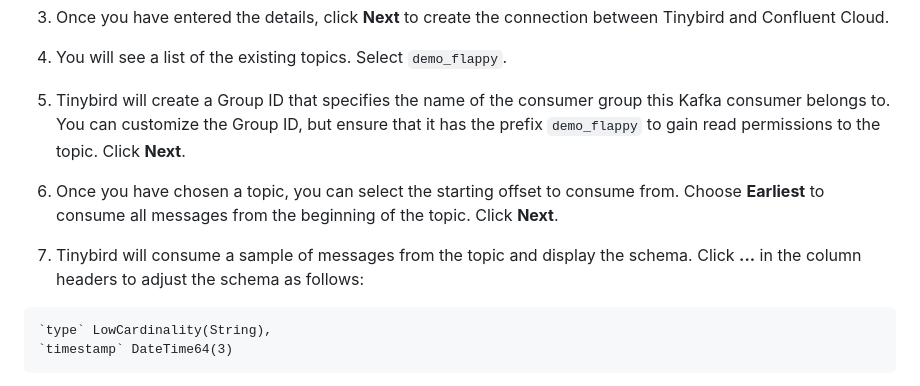
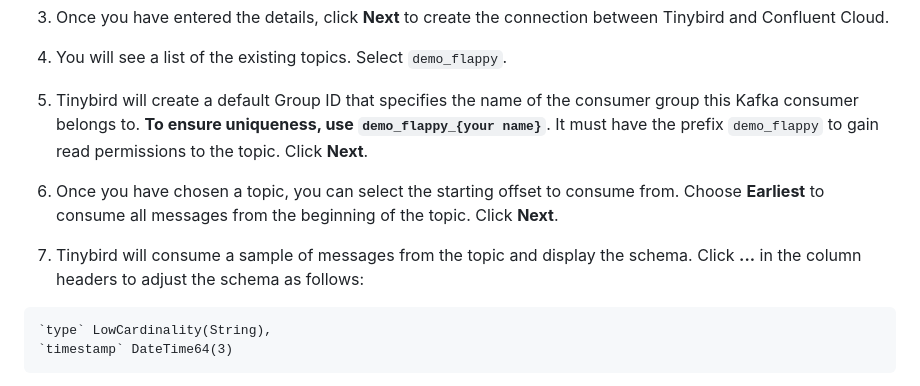
Before and after one commit to tinybirdco/flappy-tinybird, a Markdown page: README.md, the part around the change. Drawn GitHub-style.

````diff
--- a/README.md
+++ b/README.md
@@ -54,11 +54,11 @@ Next, you will connect to Confluent Cloud to ingest data from an existing Kafka
 
 4. You will see a list of the existing topics. Select `demo_flappy`.
 
-5. Tinybird will create a Group ID that specifies the name of the consumer group this Kafka consumer belongs to. You can customize the Group ID, but ensure that it has the prefix `demo_flappy` to gain read permissions to the topic. Click **Next**.
+5. Tinybird will create a default Group ID that specifies the name of the consumer group this Kafka consumer belongs to. **To ensure uniqueness, use `demo_flappy_{your name}`**. It must have the prefix `demo_flappy` to gain read permissions to the topic. Click **Next**.
 
-6. Once you have chosen a topic, you can select the starting offset to consume from. Choose **Earliest** to consume all messages from the beginning of the topic. Click **Next**.
+7. Once you have chosen a topic, you can select the starting offset to consume from. Choose **Earliest** to consume all messages from the beginning of the topic. Click **Next**.
 
-7. Tinybird will consume a sample of messages from the topic and display the schema. Click **...** in the column headers to adjust the schema as follows:
+8. Tinybird will consume a sample of messages from the topic and display the schema. Click **...** in the column headers to adjust the schema as follows:
   ```
   `type` LowCardinality(String),
   `timestamp` DateTime64(3)
````
